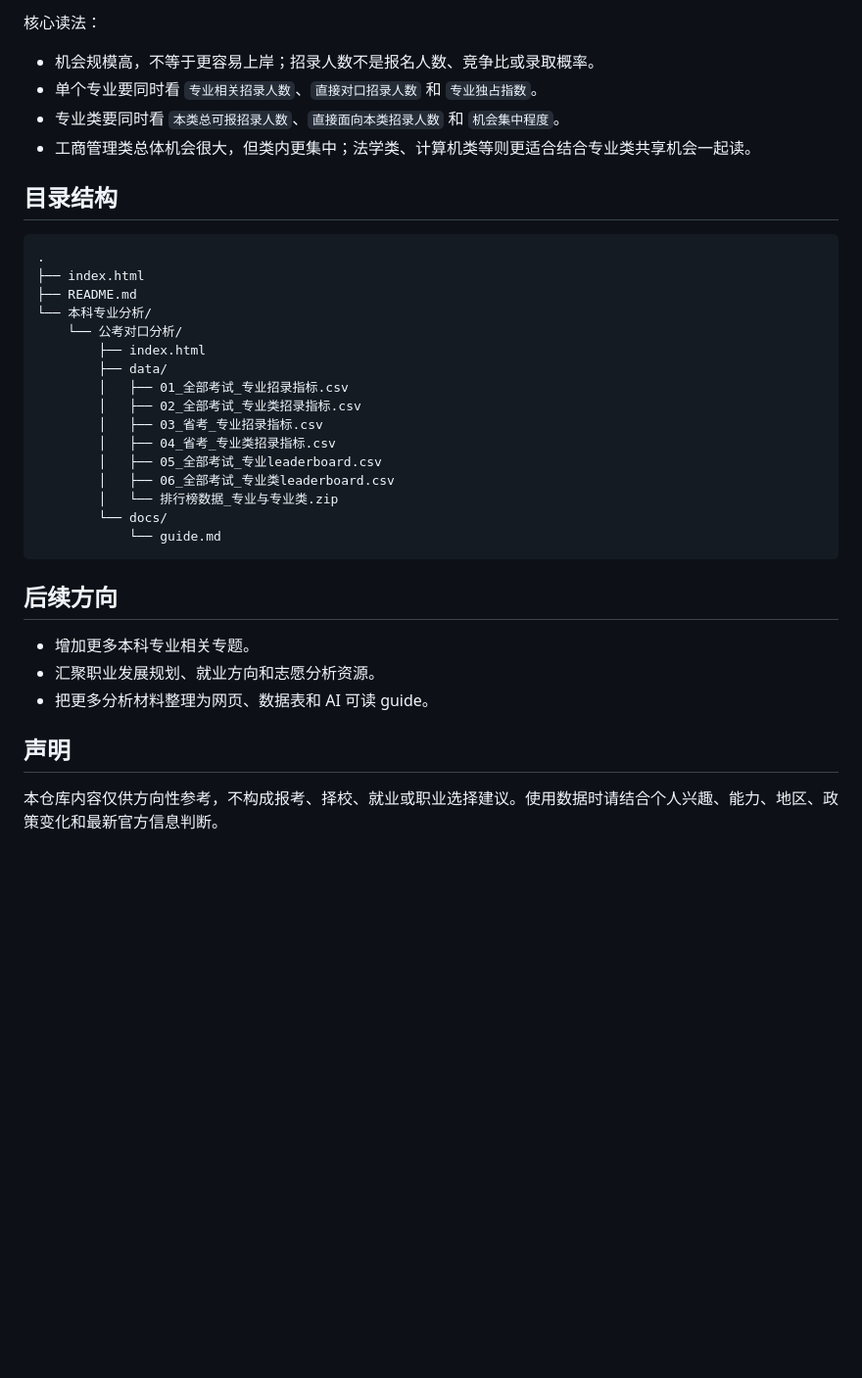
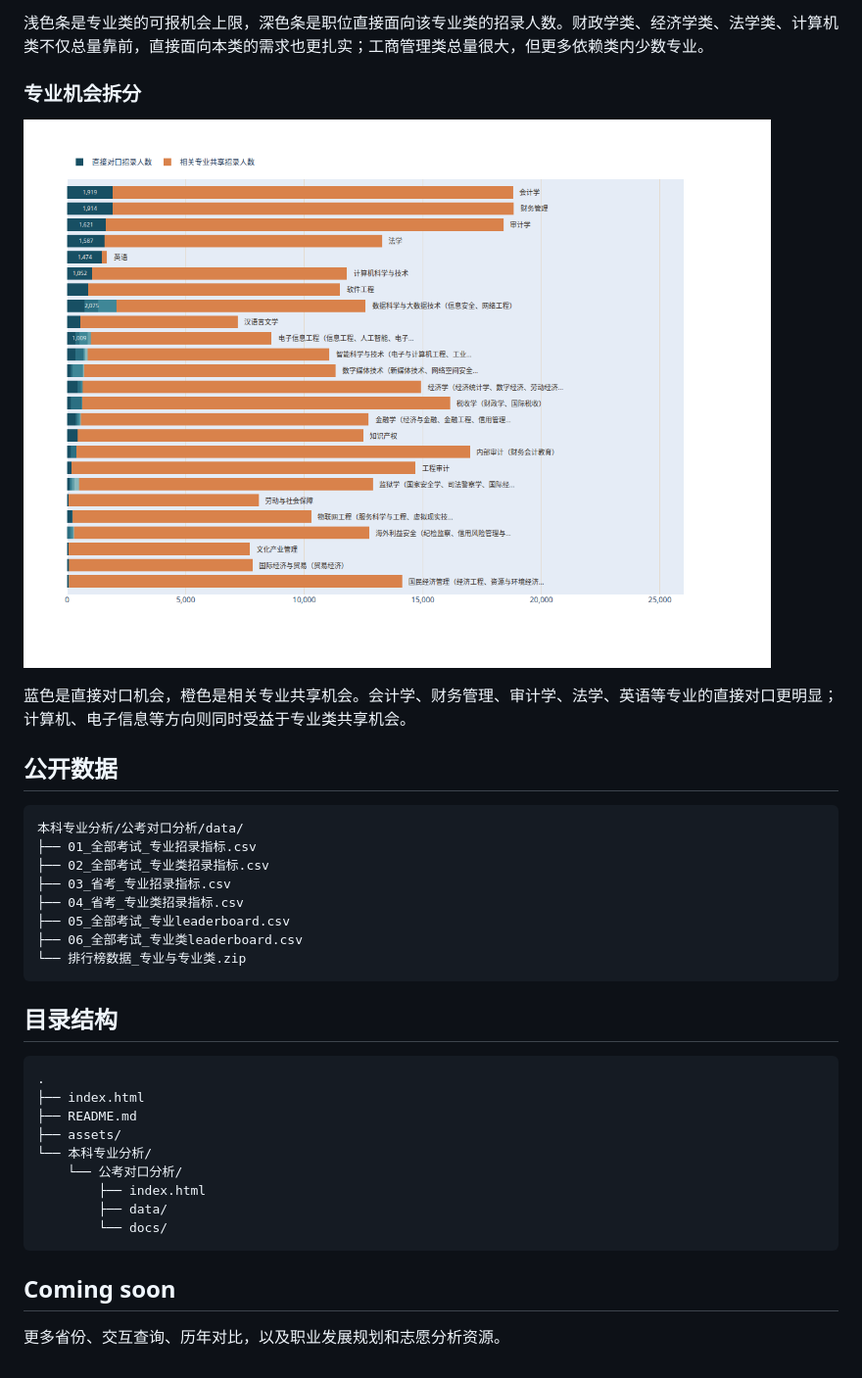
Before and after one commit to DoraJaymon/openXueFeng, a Markdown page: README.md, the part around the change printed below. Shown: that part at 98% size. Drawn GitHub-style; pictures changed too: assets/readme-fig2-major-opportunity.png (added); blank space fills up the shorter version.

````diff
--- a/README.md
+++ b/README.md
@@ -52,10 +53,24 @@ https://dorajaymon.github.io/openXueFeng/本科专业分析/公考对口分析/
 
-核心读法：
+浅色条是专业类的可报机会上限，深色条是职位直接面向该专业类的招录人数。财政学类、经济学类、法学类、计算机类不仅总量靠前，直接面向本类的需求也更扎实；工商管理类总量很大，但更多依赖类内少数专业。
 
-- 机会规模高，不等于更容易上岸；招录人数不是报名人数、竞争比或录取概率。
-- 单个专业要同时看 `专业相关招录人数`、`直接对口招录人数` 和 `专业独占指数`。
-- 专业类要同时看 `本类总可报招录人数`、`直接面向本类招录人数` 和 `机会集中程度`。
-- 工商管理类总体机会很大，但类内更集中；法学类、计算机类等则更适合结合专业类共享机会一起读。
+### 专业机会拆分
+
+![专业机会拆分](assets/readme-fig2-major-opportunity.png)
+
+蓝色是直接对口机会，橙色是相关专业共享机会。会计学、财务管理、审计学、法学、英语等专业的直接对口更明显；计算机、电子信息等方向则同时受益于专业类共享机会。
+
+## 公开数据
+
+```text
+本科专业分析/公考对口分析/data/
+├── 01_全部考试_专业招录指标.csv
+├── 02_全部考试_专业类招录指标.csv
+├── 03_省考_专业招录指标.csv
+├── 04_省考_专业类招录指标.csv
+├── 05_全部考试_专业leaderboard.csv
+├── 06_全部考试_专业类leaderboard.csv
+└── 排行榜数据_专业与专业类.zip
+```
 
 ## 目录结构
 
@@ -63,27 +78,14 @@ https://dorajaymon.github.io/openXueFeng/本科专业分析/公考对口分析/
 .
 ├── index.html
 ├── README.md
+├── assets/
 └── 本科专业分析/
     └── 公考对口分析/
         ├── index.html
         ├── data/
-        │   ├── 01_全部考试_专业招录指标.csv
-        │   ├── 02_全部考试_专业类招录指标.csv
-        │   ├── 03_省考_专业招录指标.csv
-        │   ├── 04_省考_专业类招录指标.csv
-        │   ├── 05_全部考试_专业leaderboard.csv
-        │   ├── 06_全部考试_专业类leaderboard.csv
-        │   └── 排行榜数据_专业与专业类.zip
         └── docs/
-            └── guide.md
 ```
 
-## 后续方向
+## Coming soon
 
-- 增加更多本科专业相关专题。
-- 汇聚职业发展规划、就业方向和志愿分析资源。
-- 把更多分析材料整理为网页、数据表和 AI 可读 guide。
-
-## 声明
-
-本仓库内容仅供方向性参考，不构成报考、择校、就业或职业选择建议。使用数据时请结合个人兴趣、能力、地区、政策变化和最新官方信息判断。
+更多省份、交互查询、历年对比，以及职业发展规划和志愿分析资源。
````
Also changed, not shown: other parts of README.md (+34 -33 lines), assets/readme-fig1-class-opportunity.png (added).
